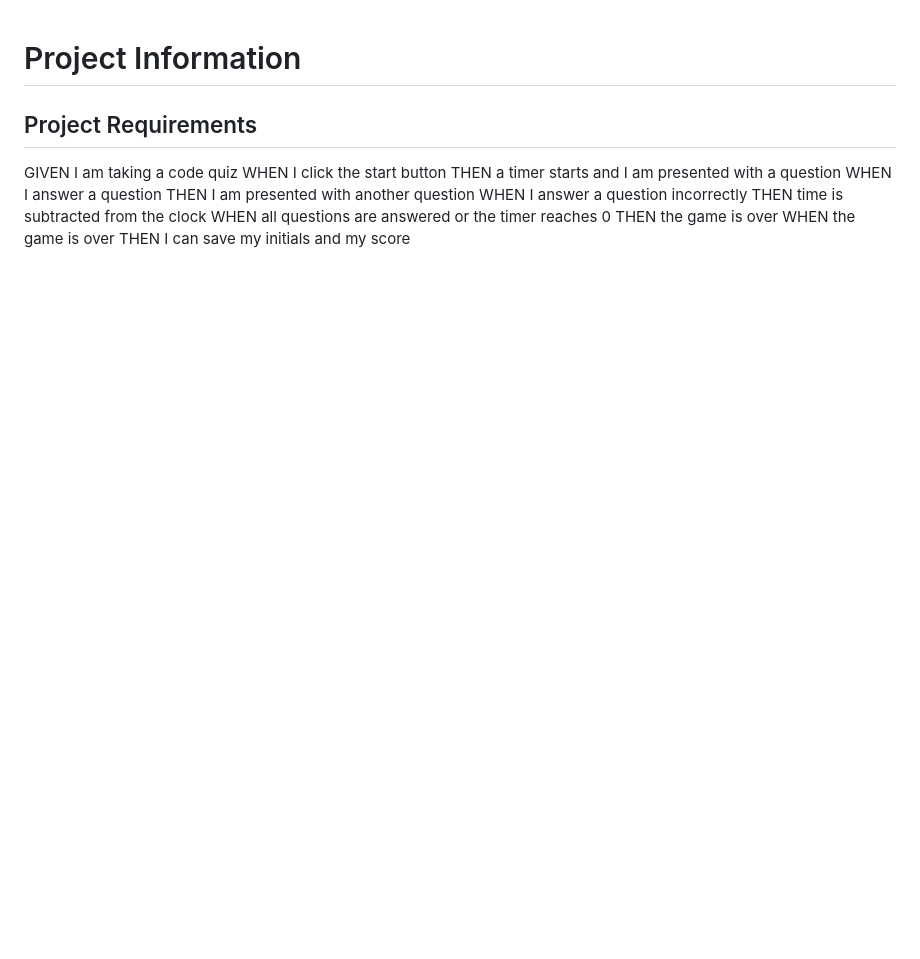
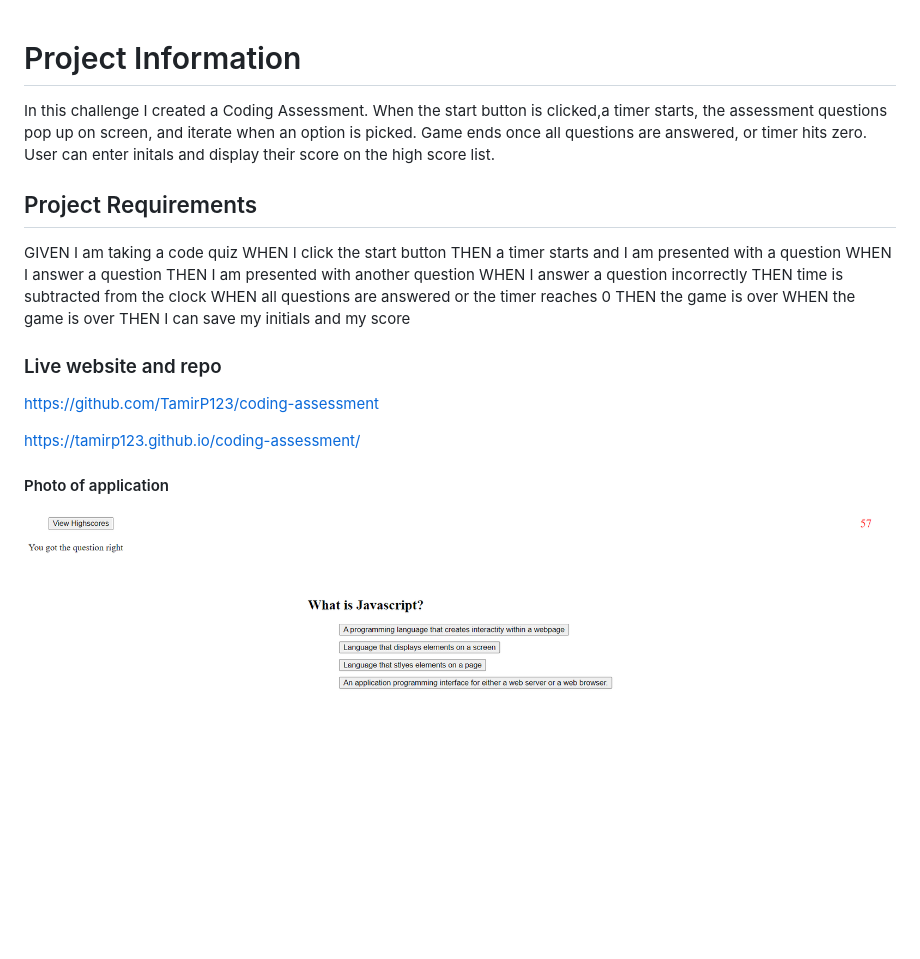
Before and after one commit to TamirP123/coding-assessment, a Markdown page: README.md, the part around the change. GitHub-like rendering; pictures changed too: images/projectImage.png (added); blank space fills up the shorter version.

```diff
--- a/README.md
+++ b/README.md
@@ -1,4 +1,8 @@
 # Project Information
+In this challenge I created a Coding Assessment. When the start button is clicked,a timer starts,
+the assessment questions pop up on screen, and iterate when an option is picked. Game ends once
+all questions are answered, or timer hits zero. User can enter initals and display their score
+on the high score list.
 
 ## Project Requirements
 GIVEN I am taking a code quiz
@@ -12,3 +16,12 @@ WHEN all questions are answered or the timer reaches 0
 THEN the game is over
 WHEN the game is over
 THEN I can save my initials and my score
+
+### Live website and repo
+
+https://github.com/TamirP123/coding-assessment
+
+https://tamirp123.github.io/coding-assessment/
+
+#### Photo of application
+![Project Image](images/projectImage.png)
```
Also changed, not shown: 1 other file.
